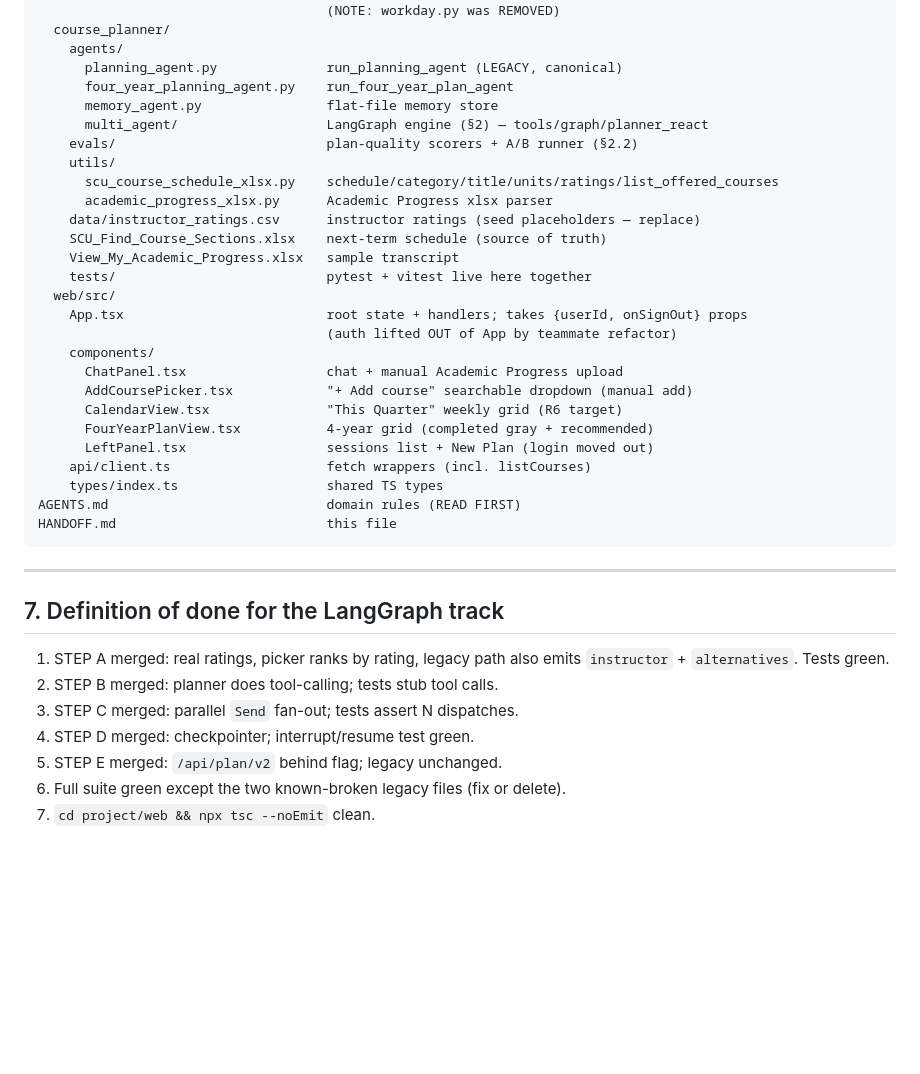
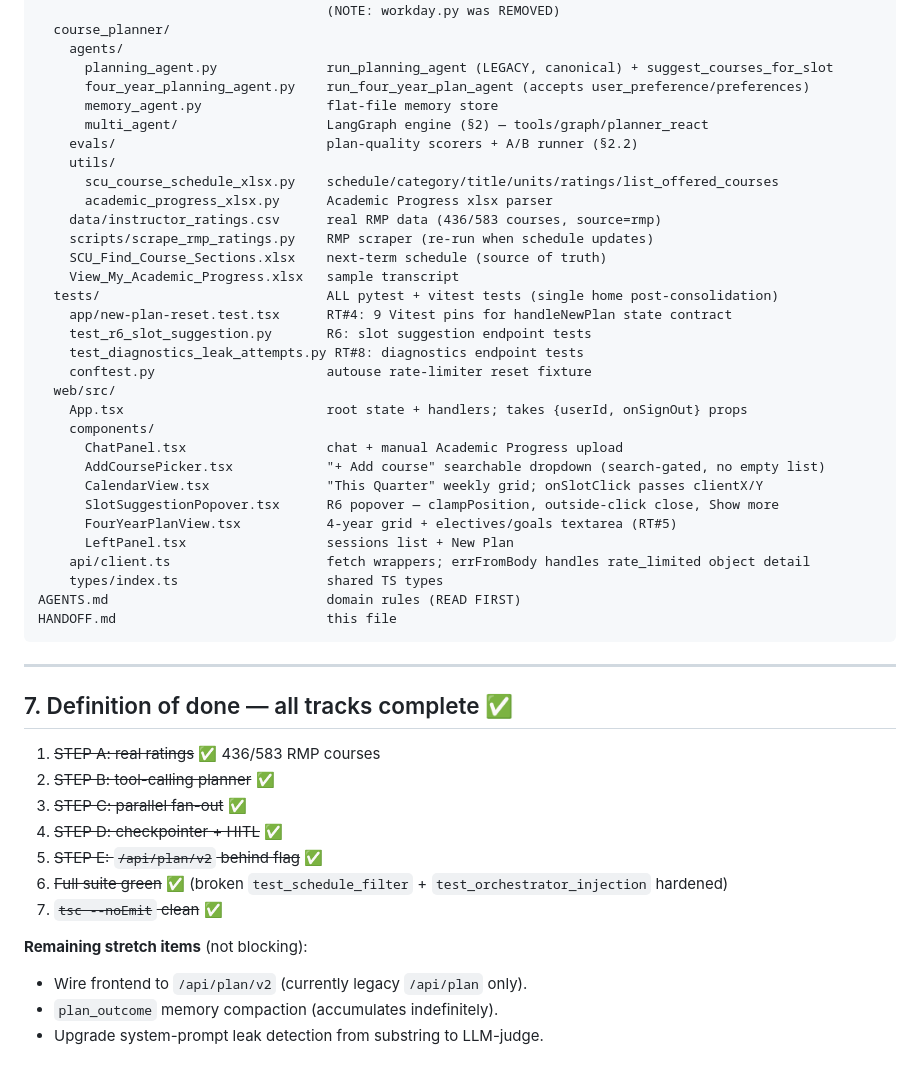
Before and after one commit to CSEN-SCU/csen-174-s26-team-project-course-planner, a Markdown page: HANDOFF.md, the part around one of its changes. Rendered like a GitHub page; blank space fills up the shorter version.

```diff
--- a/HANDOFF.md
+++ b/HANDOFF.md
@@ -233,28 +244,33 @@ project/
                                      (NOTE: workday.py was REMOVED)
   course_planner/
     agents/
-      planning_agent.py              run_planning_agent (LEGACY, canonical)
-      four_year_planning_agent.py    run_four_year_plan_agent
+      planning_agent.py              run_planning_agent (LEGACY, canonical) + suggest_courses_for_slot
+      four_year_planning_agent.py    run_four_year_plan_agent (accepts user_preference/preferences)
       memory_agent.py                flat-file memory store
       multi_agent/                   LangGraph engine (§2) — tools/graph/planner_react
     evals/                           plan-quality scorers + A/B runner (§2.2)
     utils/
       scu_course_schedule_xlsx.py    schedule/category/title/units/ratings/list_offered_courses
       academic_progress_xlsx.py      Academic Progress xlsx parser
-    data/instructor_ratings.csv      instructor ratings (seed placeholders — replace)
+    data/instructor_ratings.csv      real RMP data (436/583 courses, source=rmp)
+    scripts/scrape_rmp_ratings.py    RMP scraper (re-run when schedule updates)
     SCU_Find_Course_Sections.xlsx    next-term schedule (source of truth)
     View_My_Academic_Progress.xlsx   sample transcript
-    tests/                           pytest + vitest live here together
+  tests/                             ALL pytest + vitest tests (single home post-consolidation)
+    app/new-plan-reset.test.tsx      RT#4: 9 Vitest pins for handleNewPlan state contract
+    test_r6_slot_suggestion.py       R6: slot suggestion endpoint tests
+    test_diagnostics_leak_attempts.py RT#8: diagnostics endpoint tests
+    conftest.py                      autouse rate-limiter reset fixture
   web/src/
     App.tsx                          root state + handlers; takes {userId, onSignOut} props
-                                     (auth lifted OUT of App by teammate refactor)
     components/
       ChatPanel.tsx                  chat + manual Academic Progress upload
-      AddCoursePicker.tsx            "+ Add course" searchable dropdown (manual add)
-      CalendarView.tsx               "This Quarter" weekly grid (R6 target)
-      FourYearPlanView.tsx           4-year grid (completed gray + recommended)
-      LeftPanel.tsx                  sessions list + New Plan (login moved out)
-    api/client.ts                    fetch wrappers (incl. listCourses)
+      AddCoursePicker.tsx            "+ Add course" searchable dropdown (search-gated, no empty list)
+      CalendarView.tsx               "This Quarter" weekly grid; onSlotClick passes clientX/Y
+      SlotSuggestionPopover.tsx      R6 popover — clampPosition, outside-click close, Show more
+      FourYearPlanView.tsx           4-year grid + electives/goals textarea (RT#5)
+      LeftPanel.tsx                  sessions list + New Plan
+    api/client.ts                    fetch wrappers; errFromBody handles rate_limited object detail
     types/index.ts                   shared TS types
 AGENTS.md                            domain rules (READ FIRST)
 HANDOFF.md                           this file
@@ -262,13 +278,17 @@ HANDOFF.md                           this file
 
 ---
 
-## 7. Definition of done for the LangGraph track
+## 7. Definition of done — all tracks complete ✅
 
-1. STEP A merged: real ratings, picker ranks by rating, legacy path also
-   emits `instructor` + `alternatives`. Tests green.
-2. STEP B merged: planner does tool-calling; tests stub tool calls.
-3. STEP C merged: parallel `Send` fan-out; tests assert N dispatches.
-4. STEP D merged: checkpointer; interrupt/resume test green.
-5. STEP E merged: `/api/plan/v2` behind flag; legacy unchanged.
-6. Full suite green except the two known-broken legacy files (fix or delete).
-7. `cd project/web && npx tsc --noEmit` clean.
+1. ~~STEP A: real ratings~~ ✅ 436/583 RMP courses
+2. ~~STEP B: tool-calling planner~~ ✅
+3. ~~STEP C: parallel fan-out~~ ✅
+4. ~~STEP D: checkpointer + HITL~~ ✅
+5. ~~STEP E: `/api/plan/v2` behind flag~~ ✅
+6. ~~Full suite green~~ ✅ (broken `test_schedule_filter` + `test_orchestrator_injection` hardened)
+7. ~~`tsc --noEmit` clean~~ ✅
+
+**Remaining stretch items** (not blocking):
+- Wire frontend to `/api/plan/v2` (currently legacy `/api/plan` only).
+- `plan_outcome` memory compaction (accumulates indefinitely).
+- Upgrade system-prompt leak detection from substring to LLM-judge.
```
Also changed, not shown: other parts of HANDOFF.md (+50 -39 lines).
